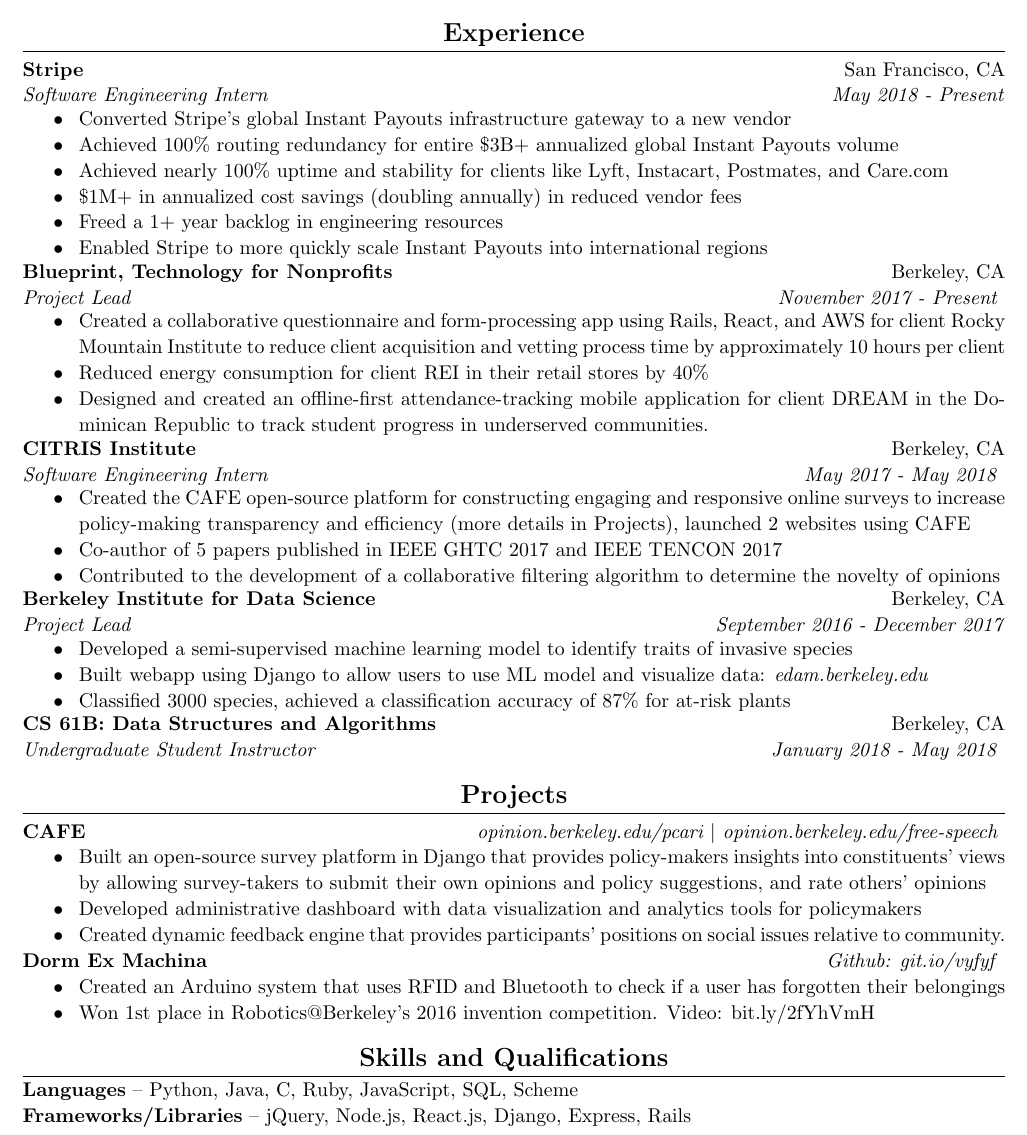
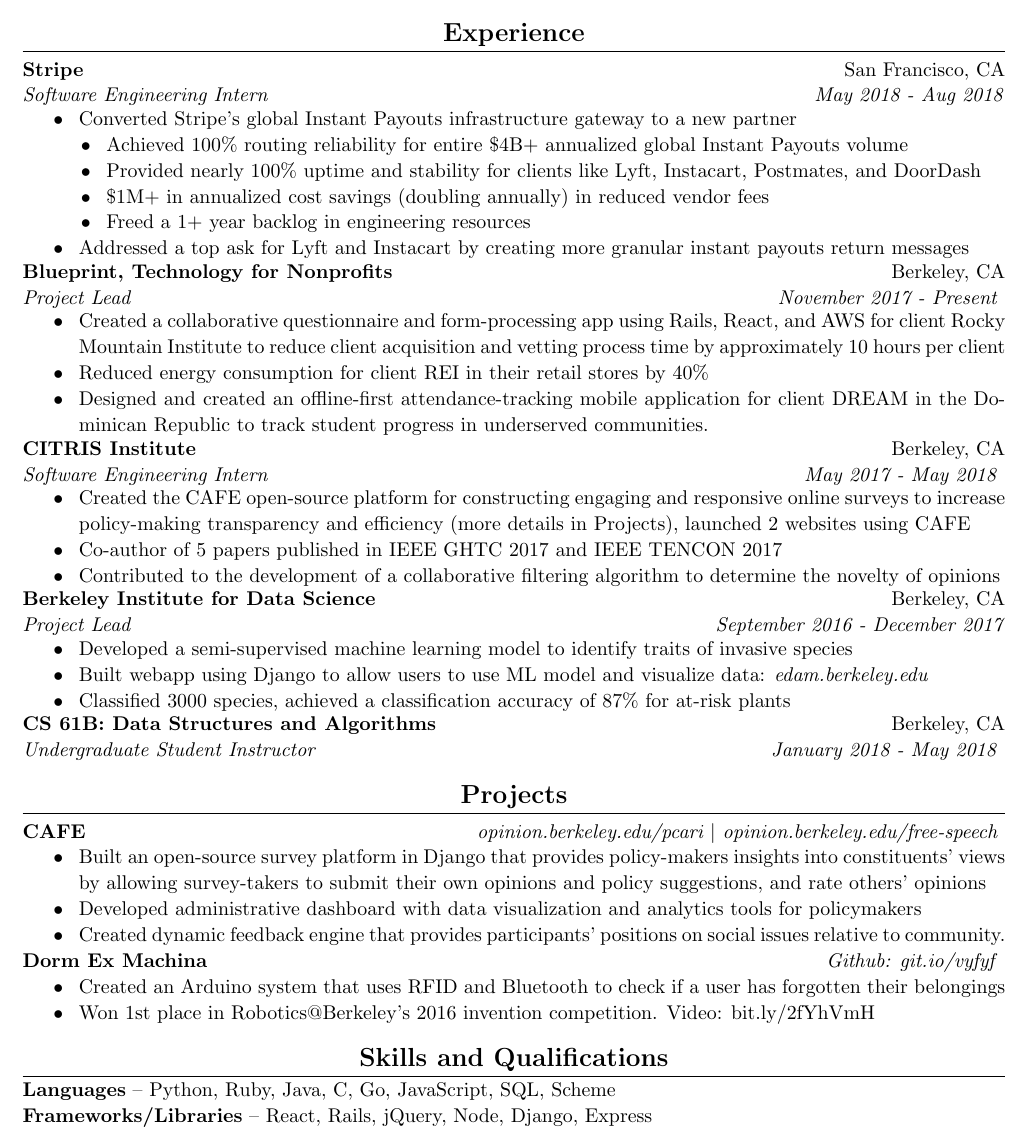
Before and after one commit to JustinMi/JustinMi.github.io, a LaTeX CV (resume/Justin-Mi-Resume.tex): part of the page, cut so that both start at the same text. Compiled offline with pdfLaTeX.

Commit message:
updated resume

```diff
--- a/resume/Justin-Mi-Resume.tex
+++ b/resume/Justin-Mi-Resume.tex
@@ -115,15 +115,17 @@
         % Stripe
         \begin{event}
             \textbf{Stripe} & San Francisco, CA \\
-            \emph{Software Engineering Intern} & \emph{May 2018 - Present} \\
+            \emph{Software Engineering Intern} & \emph{May 2018 - Aug 2018} \\
         \end{event}
             \begin{itemize}
-                \item Converted Stripe's global Instant Payouts infrastructure gateway to a new vendor
-                \item Achieved 100\% routing redundancy for entire \$3B+ annualized global Instant Payouts volume
-                \item Achieved nearly 100\% uptime and stability for clients like Lyft, Instacart, Postmates, and Care.com
+                \item Converted Stripe's global Instant Payouts infrastructure gateway to a new partner
+                \setlength{\itemindent}{0.21in}
+                \item Achieved 100\% routing reliability for entire \$4B+ annualized global Instant Payouts volume
+                \item Provided nearly 100\% uptime and stability for clients like Lyft, Instacart, Postmates, and DoorDash
                 \item \$1M+ in annualized cost savings (doubling annually) in reduced vendor fees
                 \item Freed a 1+ year backlog in engineering resources
-                \item Enabled Stripe to more quickly scale Instant Payouts into international regions
+                \setlength{\itemindent}{0in}
+                \item Addressed a top ask for Lyft and Instacart by creating more granular instant payouts return messages
             \end{itemize}
 
         % Blueprint
@@ -236,8 +238,8 @@
     %% SKILLS AND QUALIFICATIONS %%
     \begin{topic}{\textbf{Skills and Qualifications}}
         \begin{detail}
-            \textbf{Languages} -- Python, Java, C, Ruby, JavaScript, SQL, Scheme \\
-            \textbf{Frameworks/Libraries} -- jQuery, Node.js, React.js, Django, Express, Rails
+            \textbf{Languages} -- Python, Ruby, Java, C, Go, JavaScript, SQL, Scheme \\
+            \textbf{Frameworks/Libraries} -- React, Rails, jQuery, Node, Django, Express
         \end{detail}
     \end{topic}
 
```
Also changed, not shown: resume/Justin-Mi-Resume.pdf, 4 other files.
